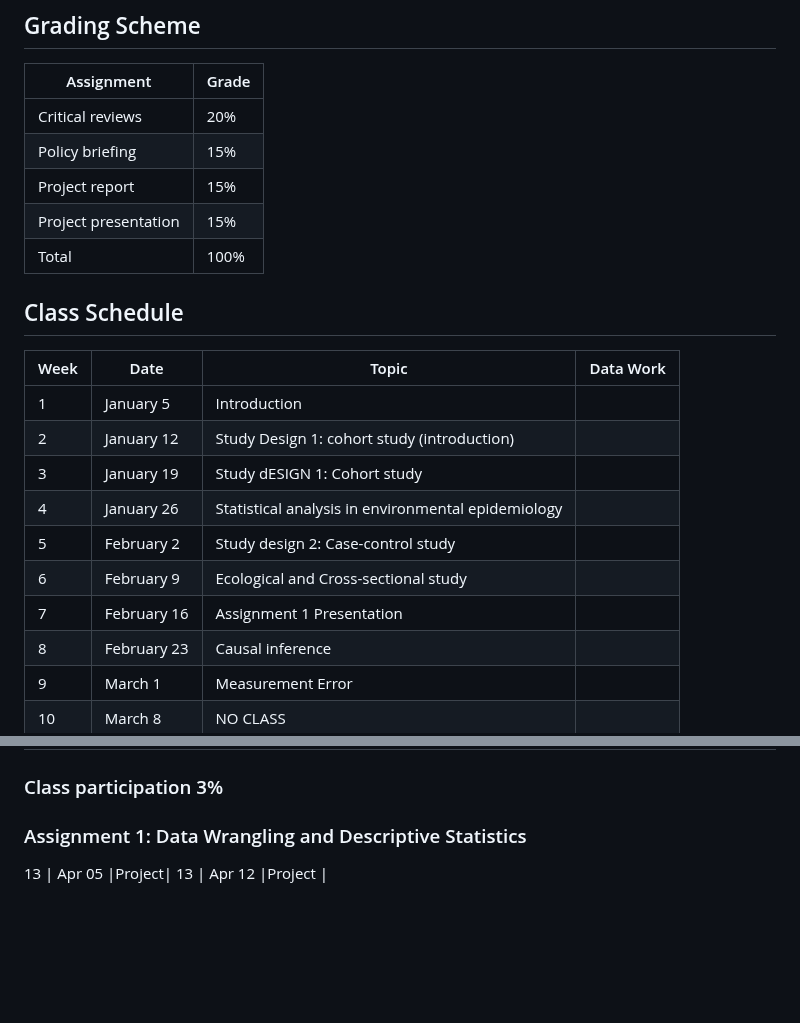
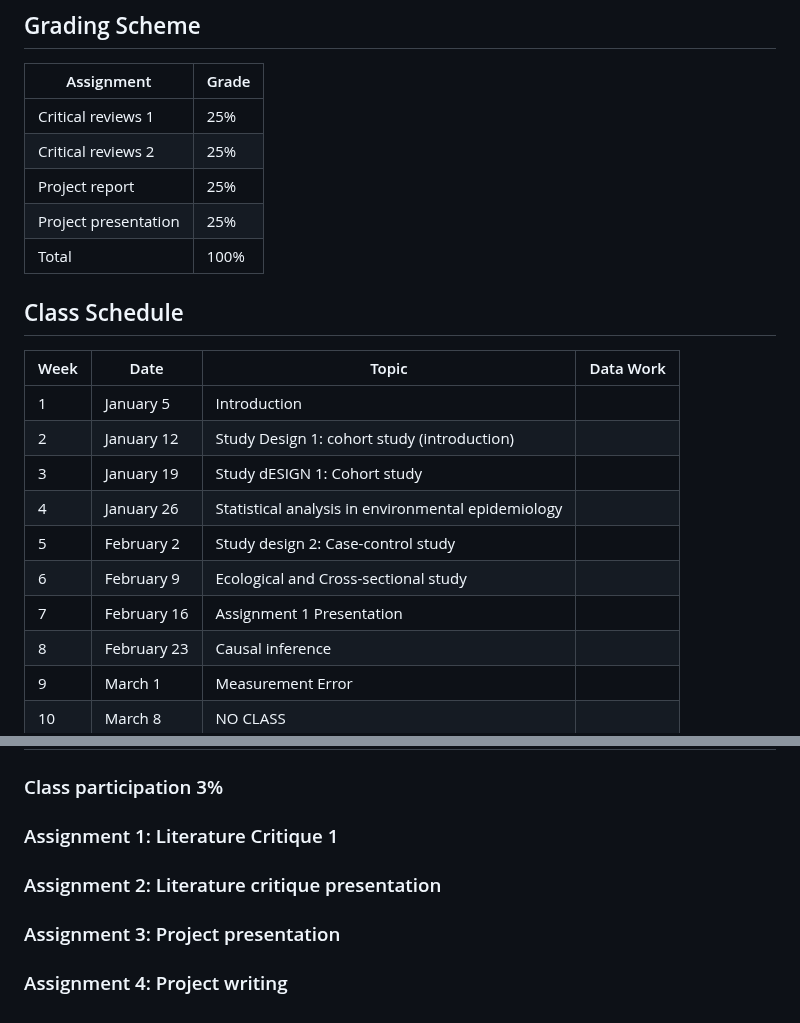
Before and after one commit to hiroshimamiya/EPIB685, a Markdown page: README.md, 2 parts joined by grey strips. Rendered like a GitHub page; blank space fills up the shorter version.

```diff
--- a/README.md
+++ b/README.md
@@ -54,10 +54,10 @@ of Epidemiological Terms”; “Dictionary of environmental health”
 ## Grading Scheme
 Assignment | Grade
 -----------|------
-Critical reviews | 20%
-Policy briefing |	15%
-Project report | 15%
-Project presentation |	15%
+Critical reviews 1 |25%
+Critical reviews 2 |25%
+Project report | 25%
+Project presentation |	25%
 Total	| 100%
 
 
@@ -67,11 +67,11 @@ Week |	Date |	Topic |	Data Work
 -----|-------|--------|-----------
 1	| January  5	| Introduction |
 2	| January 12	| Study Design 1: cohort study (introduction) |
-3	| January 19	| Study dESIGN 1: Cohort study 	                                                        |
+3	| January 19	| Study dESIGN 1: Cohort study 	              |
 4	| January 26	| Statistical analysis in environmental epidemiology 	                                        |
 5	| February 2	| Study design 2: Case-control study             |
-6	| February 9	| Ecological and Cross-sectional study                                 |
-7	| February 16	| Assignment 1 Presentation 	                         |
+6	| February 9	| Ecological and Cross-sectional study           |
+7	| February 16	| Assignment 1 Presentation 	                   |
 8	| February 23	| Causal inference  |
 9	| March 1	    | Measurement Error |
 10	| March 8	        | NO CLASS |
@@ -89,8 +89,7 @@ Week |	Date |	Topic |	Data Work
 
 ### Class participation 3%
 
-### Assignment 1:  Data Wrangling and Descriptive Statistics
-
-
-13	| Apr 05 |Project|
-13	| Apr 12	|Project |
+### Assignment 1:  Literature Critique 1
+### Assignment 2:  Literature critique presentation
+### Assignment 3:  Project presentation
+### Assignment 4:  Project writing
```
